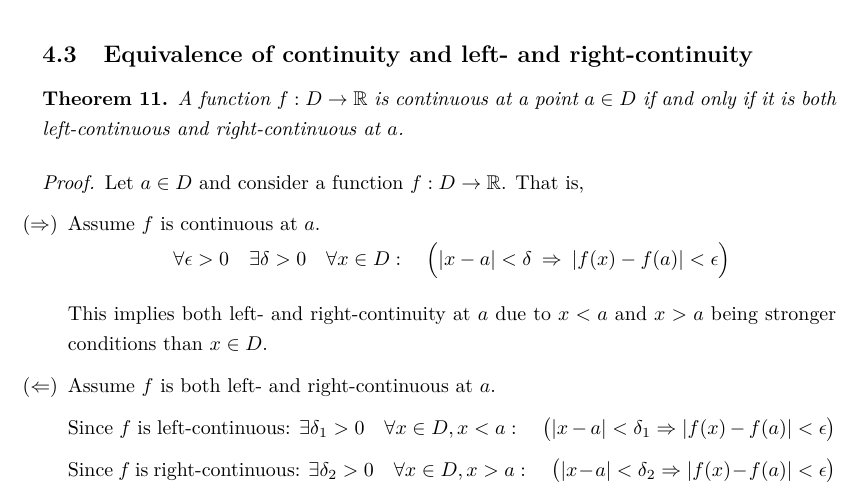
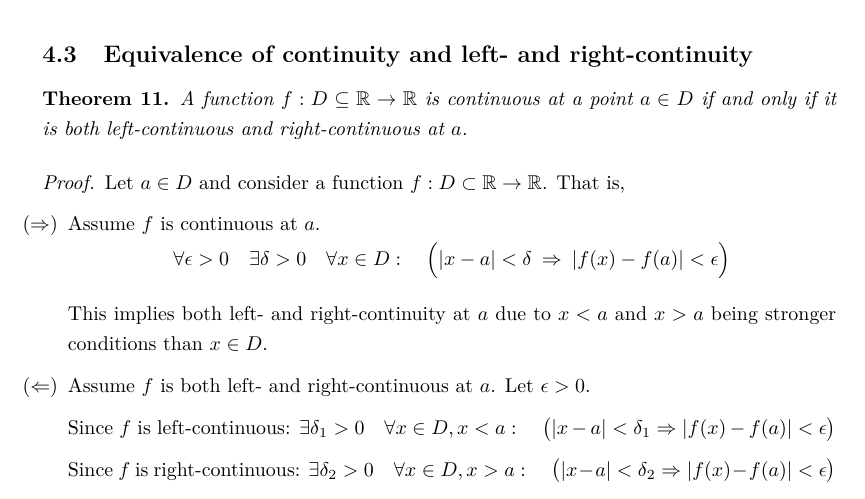
Before and after one commit to Splines/lean-continuous, a LaTeX document (HandProof/main.tex, which reads HandProof/content/left_right_continuous.tex): part of page 11 of 11, cut so that both start at the same text. Compiled offline with pdfLaTeX.

Commit message:
LaTeX: Fix missing ε > 0

```diff
--- a/HandProof/content/left_right_continuous.tex
+++ b/HandProof/content/left_right_continuous.tex
@@ -77,11 +77,11 @@
 \subsection{Equivalence of continuity and left- and right-continuity}
 
 \begin{theorem}
-    A function $f : D \to \R$ is continuous at a point $a \in D$ if and only if it is both left-continuous and right-continuous at $a$.
+    A function $f : D \subseteq \R \to \R$ is continuous at a point $a \in D$ if and only if it is both left-continuous and right-continuous at $a$.
 \end{theorem}
 
 \begin{proof}
-    Let $a \in D$ and consider a function $f : D \to \R$. That is,
+    Let $a \in D$ and consider a function $f : D \subset \R \to \R$. That is,
 
     \begin{itemize}
     \item[($\Rightarrow$)] Assume $f$ is continuous at $a$.
@@ -92,7 +92,7 @@
         \end{align*}
         This implies both left- and right-continuity at $a$ due to $x < a$ and $x > a$ being stronger conditions than $x \in D$.
 
-    \item[($\Leftarrow$)] Assume $f$ is both left- and right-continuous at $a$.
+    \item[($\Leftarrow$)] Assume $f$ is both left- and right-continuous at $a$. Let $\epsilon > 0$.
 
         Since $f$ is left-continuous: $\exists \delta_1 > 0 \quad
         \forall x \in D, x < a: \quad
```
Also changed, not shown: HandProof/main.pdf.
